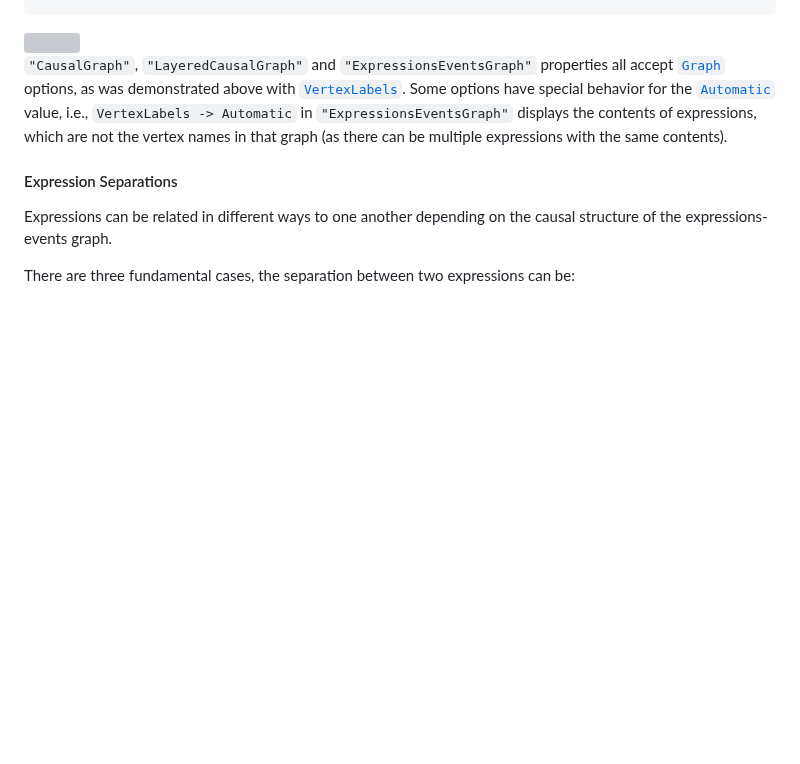
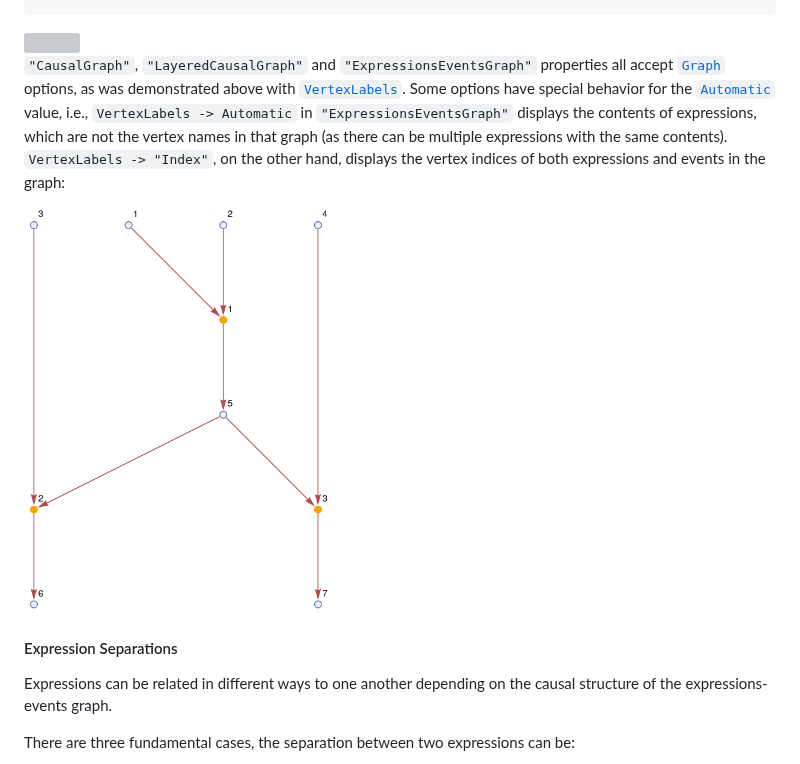
Before and after one commit to maxitg/SetReplace, a Markdown page: README.md, the part around the change. Drawn GitHub-style; pictures changed too: READMEImages/MultiwayExpressionsEventsGraphIndex.png (added); blank space fills up the shorter version; grey boxes are pictures that could not be loaded.

Commit message:
Adding documentation for VertexLabels -> "Index".

```diff
--- a/README.md
+++ b/README.md
@@ -931,7 +931,9 @@ In[] := WolframModel[{{1}, {1, 2}} -> {{2}}, {{1}, {1, 2}, {2, 3}, {2, 4}},
 
 <img src="READMEImages/MultiwayExpressionsEventsGraph.png" width="466">
 
-`"CausalGraph"`, `"LayeredCausalGraph"` and `"ExpressionsEventsGraph"` properties all accept [`Graph`](https://reference.wolfram.com/language/ref/Graph.html) options, as was demonstrated above with [`VertexLabels`](https://reference.wolfram.com/language/ref/VertexLabels.html). Some options have special behavior for the [`Automatic`](https://reference.wolfram.com/language/ref/Automatic.html) value, i.e., `VertexLabels -> Automatic` in `"ExpressionsEventsGraph"` displays the contents of expressions, which are not the vertex names in that graph (as there can be multiple expressions with the same contents).
+`"CausalGraph"`, `"LayeredCausalGraph"` and `"ExpressionsEventsGraph"` properties all accept [`Graph`](https://reference.wolfram.com/language/ref/Graph.html) options, as was demonstrated above with [`VertexLabels`](https://reference.wolfram.com/language/ref/VertexLabels.html). Some options have special behavior for the [`Automatic`](https://reference.wolfram.com/language/ref/Automatic.html) value, i.e., `VertexLabels -> Automatic` in `"ExpressionsEventsGraph"` displays the contents of expressions, which are not the vertex names in that graph (as there can be multiple expressions with the same contents). `VertexLabels -> "Index"`, on the other hand, displays the vertex indices of both expressions and events in the graph:
+
+<img src="READMEImages/MultiwayExpressionsEventsGraphIndex.png" width="304">
 
 #### Expression Separations
 
```
